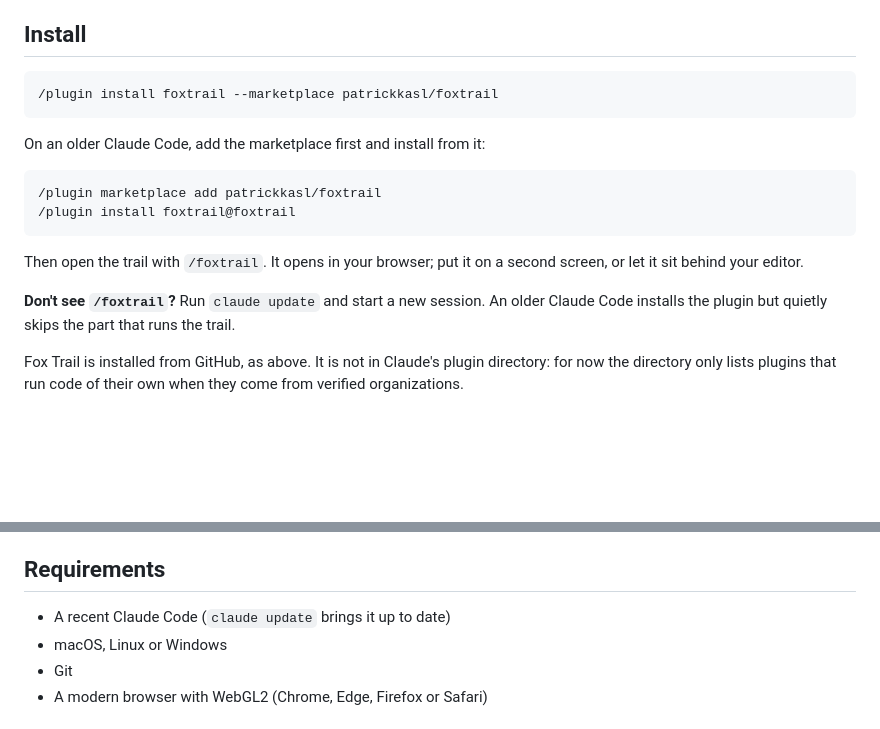
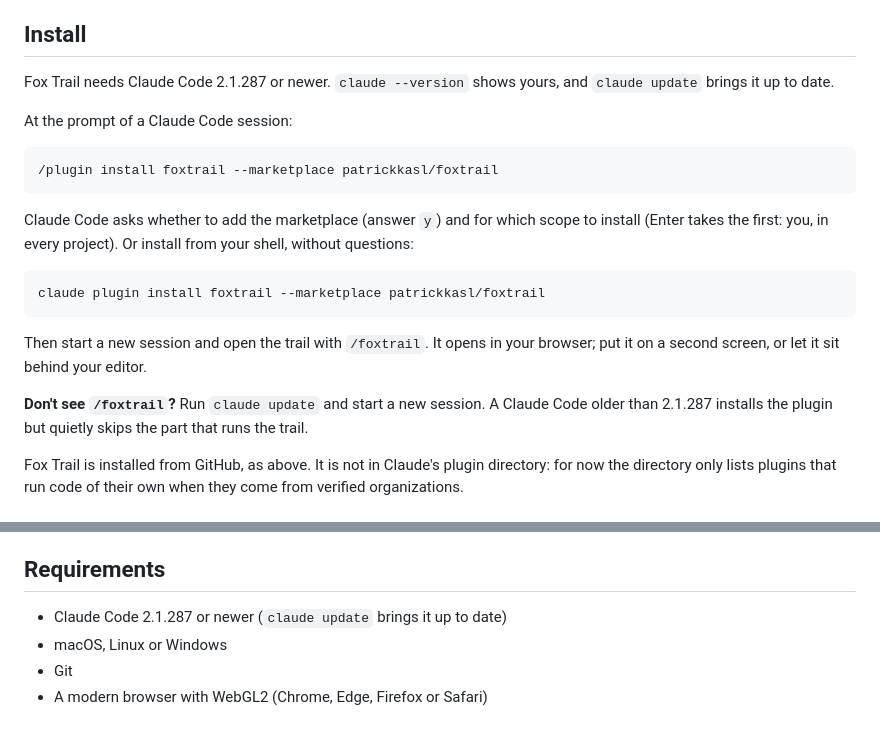
Before and after one commit to patrickkasl/foxtrail, a Markdown page: README.md, 2 parts joined by grey strips. Rendered like a GitHub page; blank space fills up the shorter version.

Commit message:
README: the version Fox Trail needs, what the installer asks, and the shell form

````diff
--- a/README.md
+++ b/README.md
@@ -31,20 +31,23 @@ Patrick Kasl, [SynAI](https://www.synai.eu)
 
 ## Install
 
+Fox Trail needs Claude Code 2.1.287 or newer. `claude --version` shows yours, and `claude update` brings it up to date.
+
+At the prompt of a Claude Code session:
+
 ```
 /plugin install foxtrail --marketplace patrickkasl/foxtrail
 ```
 
-On an older Claude Code, add the marketplace first and install from it:
+Claude Code asks whether to add the marketplace (answer `y`) and for which scope to install (Enter takes the first: you, in every project). Or install from your shell, without questions:
 
 ```
-/plugin marketplace add patrickkasl/foxtrail
-/plugin install foxtrail@foxtrail
+claude plugin install foxtrail --marketplace patrickkasl/foxtrail
 ```
 
-Then open the trail with `/foxtrail`. It opens in your browser; put it on a second screen, or let it sit behind your editor.
+Then start a new session and open the trail with `/foxtrail`. It opens in your browser; put it on a second screen, or let it sit behind your editor.
 
-**Don't see `/foxtrail`?** Run `claude update` and start a new session. An older Claude Code installs the plugin but quietly skips the part that runs the trail.
+**Don't see `/foxtrail`?** Run `claude update` and start a new session. A Claude Code older than 2.1.287 installs the plugin but quietly skips the part that runs the trail.
 
 Fox Trail is installed from GitHub, as above. It is not in Claude's plugin directory: for now the directory only lists plugins that run code of their own when they come from verified organizations.
 
@@ -112,7 +115,7 @@ It writes no settings, start-up, build or instruction files.
 
 ## Requirements
 
-- A recent Claude Code (`claude update` brings it up to date)
+- Claude Code 2.1.287 or newer (`claude update` brings it up to date)
 - macOS, Linux or Windows
 - Git
 - A modern browser with WebGL2 (Chrome, Edge, Firefox or Safari)
````
